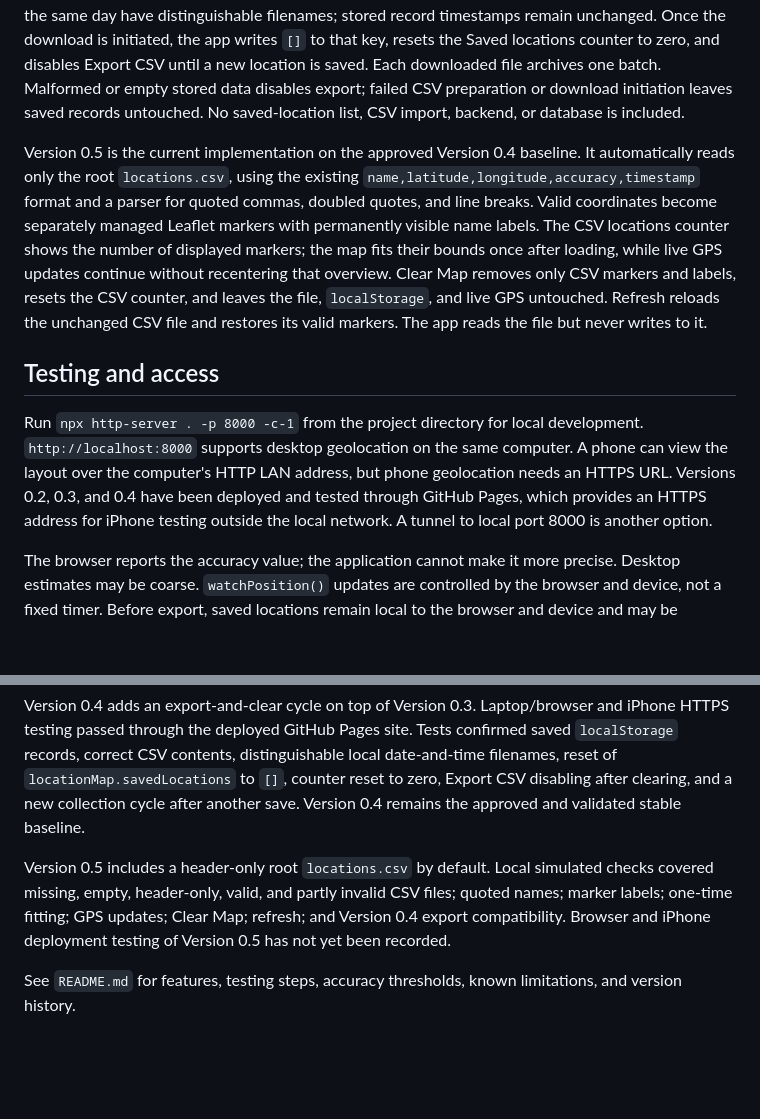
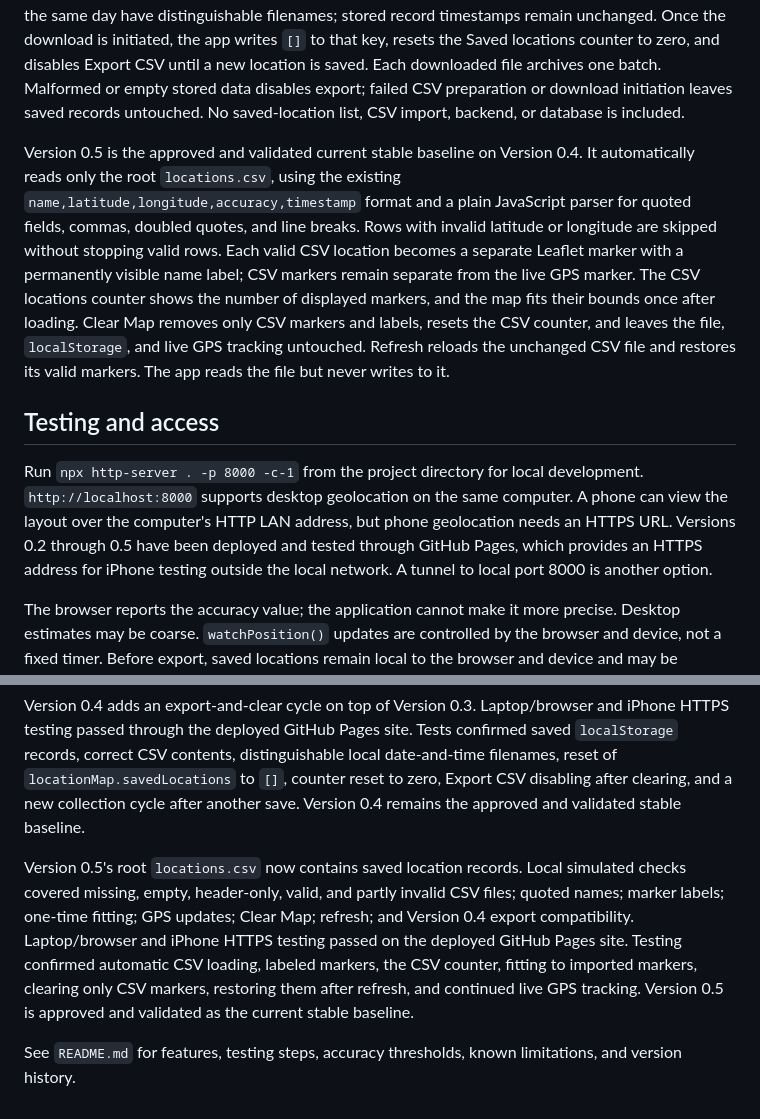
Before and after one commit to rodolfosanchezg/location-map-test, a Markdown page: current_state.md, 2 parts joined by grey strips. Drawn GitHub-style; blank space fills up the shorter version.

```diff
--- a/current_state.md
+++ b/current_state.md
@@ -10,11 +10,11 @@ Version 0.3 is the approved and validated named-location and `localStorage` base
 
 Version 0.4 is the approved and validated stable baseline. Export CSV downloads every saved record as a CSV generated entirely in the browser from `locationMap.savedLocations`, with properly escaped `name`, `latitude`, `longitude`, `accuracy`, and `timestamp` columns. The filename is `saved-locations-YYYY-MM-DD-HHMMSS.csv`, using the device/browser local date and time, a 24-hour clock, and zero-padded values without colons, slashes, or spaces. Batches exported at different seconds on the same day have distinguishable filenames; stored record timestamps remain unchanged. Once the download is initiated, the app writes `[]` to that key, resets the Saved locations counter to zero, and disables Export CSV until a new location is saved. Each downloaded file archives one batch. Malformed or empty stored data disables export; failed CSV preparation or download initiation leaves saved records untouched. No saved-location list, CSV import, backend, or database is included.
 
-Version 0.5 is the current implementation on the approved Version 0.4 baseline. It automatically reads only the root `locations.csv`, using the existing `name,latitude,longitude,accuracy,timestamp` format and a parser for quoted commas, doubled quotes, and line breaks. Valid coordinates become separately managed Leaflet markers with permanently visible name labels. The CSV locations counter shows the number of displayed markers; the map fits their bounds once after loading, while live GPS updates continue without recentering that overview. Clear Map removes only CSV markers and labels, resets the CSV counter, and leaves the file, `localStorage`, and live GPS untouched. Refresh reloads the unchanged CSV file and restores its valid markers. The app reads the file but never writes to it.
+Version 0.5 is the approved and validated current stable baseline on Version 0.4. It automatically reads only the root `locations.csv`, using the existing `name,latitude,longitude,accuracy,timestamp` format and a plain JavaScript parser for quoted fields, commas, doubled quotes, and line breaks. Rows with invalid latitude or longitude are skipped without stopping valid rows. Each valid CSV location becomes a separate Leaflet marker with a permanently visible name label; CSV markers remain separate from the live GPS marker. The CSV locations counter shows the number of displayed markers, and the map fits their bounds once after loading. Clear Map removes only CSV markers and labels, resets the CSV counter, and leaves the file, `localStorage`, and live GPS tracking untouched. Refresh reloads the unchanged CSV file and restores its valid markers. The app reads the file but never writes to it.
 
 ## Testing and access
 
-Run `npx http-server . -p 8000 -c-1` from the project directory for local development. `http://localhost:8000` supports desktop geolocation on the same computer. A phone can view the layout over the computer's HTTP LAN address, but phone geolocation needs an HTTPS URL. Versions 0.2, 0.3, and 0.4 have been deployed and tested through GitHub Pages, which provides an HTTPS address for iPhone testing outside the local network. A tunnel to local port 8000 is another option.
+Run `npx http-server . -p 8000 -c-1` from the project directory for local development. `http://localhost:8000` supports desktop geolocation on the same computer. A phone can view the layout over the computer's HTTP LAN address, but phone geolocation needs an HTTPS URL. Versions 0.2 through 0.5 have been deployed and tested through GitHub Pages, which provides an HTTPS address for iPhone testing outside the local network. A tunnel to local port 8000 is another option.
 
 The browser reports the accuracy value; the application cannot make it more precise. Desktop estimates may be coarse. `watchPosition()` updates are controlled by the browser and device, not a fixed timer. Before export, saved locations remain local to the browser and device and may be removed when site data is cleared. Browser download initiation cannot guarantee permanent retention of an exported file.
 
@@ -24,6 +24,6 @@ Version 0.3 was checked with simulated GPS updates and browser storage for snaps
 
 Version 0.4 adds an export-and-clear cycle on top of Version 0.3. Laptop/browser and iPhone HTTPS testing passed through the deployed GitHub Pages site. Tests confirmed saved `localStorage` records, correct CSV contents, distinguishable local date-and-time filenames, reset of `locationMap.savedLocations` to `[]`, counter reset to zero, Export CSV disabling after clearing, and a new collection cycle after another save. Version 0.4 remains the approved and validated stable baseline.
 
-Version 0.5 includes a header-only root `locations.csv` by default. Local simulated checks covered missing, empty, header-only, valid, and partly invalid CSV files; quoted names; marker labels; one-time fitting; GPS updates; Clear Map; refresh; and Version 0.4 export compatibility. Browser and iPhone deployment testing of Version 0.5 has not yet been recorded.
+Version 0.5's root `locations.csv` now contains saved location records. Local simulated checks covered missing, empty, header-only, valid, and partly invalid CSV files; quoted names; marker labels; one-time fitting; GPS updates; Clear Map; refresh; and Version 0.4 export compatibility. Laptop/browser and iPhone HTTPS testing passed on the deployed GitHub Pages site. Testing confirmed automatic CSV loading, labeled markers, the CSV counter, fitting to imported markers, clearing only CSV markers, restoring them after refresh, and continued live GPS tracking. Version 0.5 is approved and validated as the current stable baseline.
 
 See `README.md` for features, testing steps, accuracy thresholds, known limitations, and version history.
```
Also changed, not shown: README.md (+11 -8 lines).
